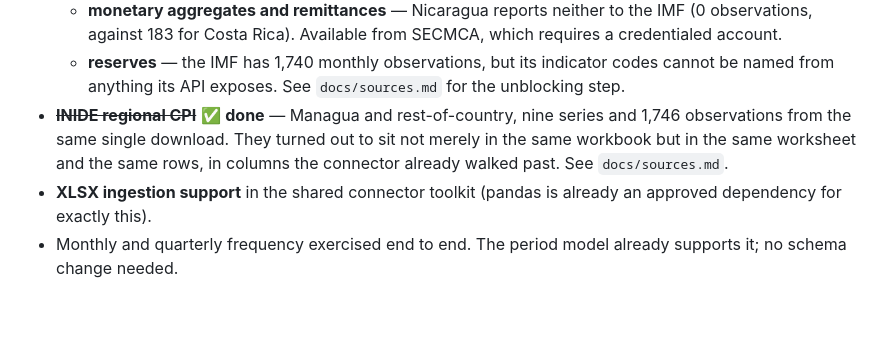
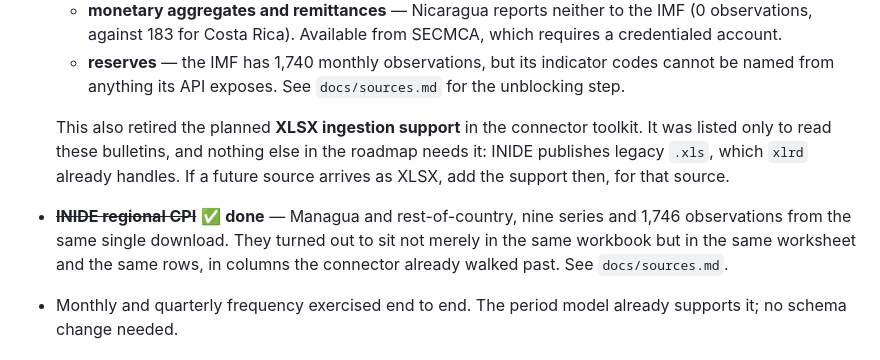
Before and after one commit to RobBravo/reim, a Markdown page: ROADMAP.md, the part around the change. Rendered like a GitHub page; blank space fills up the shorter version.

Commit message:
docs(roadmap): retire the planned XLSX ingestion support
It was listed only to read the BCN's monthly bulletins, and those are
unreachable: www.bcn.gob.ni redirects automated requests to a bot
manager. Nothing else in the roadmap needs XLSX — INIDE publishes legacy
.xls, which xlrd already handles.

Recorded under the BCN item rather than under "Explicitly not planned":
that section holds refusals of principle, and this is simply work that
lost its reason.

Co-Authored-By: Claude Opus 5 <noreply@anthropic.com>

```diff
--- a/ROADMAP.md
+++ b/ROADMAP.md
@@ -58,12 +58,15 @@ aggregator rather than the Nicaraguan publisher itself.
   - **reserves** — the IMF has 1,740 monthly observations, but its indicator
     codes cannot be named from anything its API exposes. See `docs/sources.md`
     for the unblocking step.
+
+  This also retired the planned **XLSX ingestion support** in the connector
+  toolkit. It was listed only to read these bulletins, and nothing else in the
+  roadmap needs it: INIDE publishes legacy `.xls`, which `xlrd` already handles.
+  If a future source arrives as XLSX, add the support then, for that source.
 - ~~**INIDE regional CPI**~~ ✅ **done** — Managua and rest-of-country, nine
   series and 1,746 observations from the same single download. They turned out
   to sit not merely in the same workbook but in the same worksheet and the same
   rows, in columns the connector already walked past. See `docs/sources.md`.
-- **XLSX ingestion support** in the shared connector toolkit (pandas is already
-  an approved dependency for exactly this).
 - Monthly and quarterly frequency exercised end to end. The period model already
   supports it; no schema change needed.
 
```
